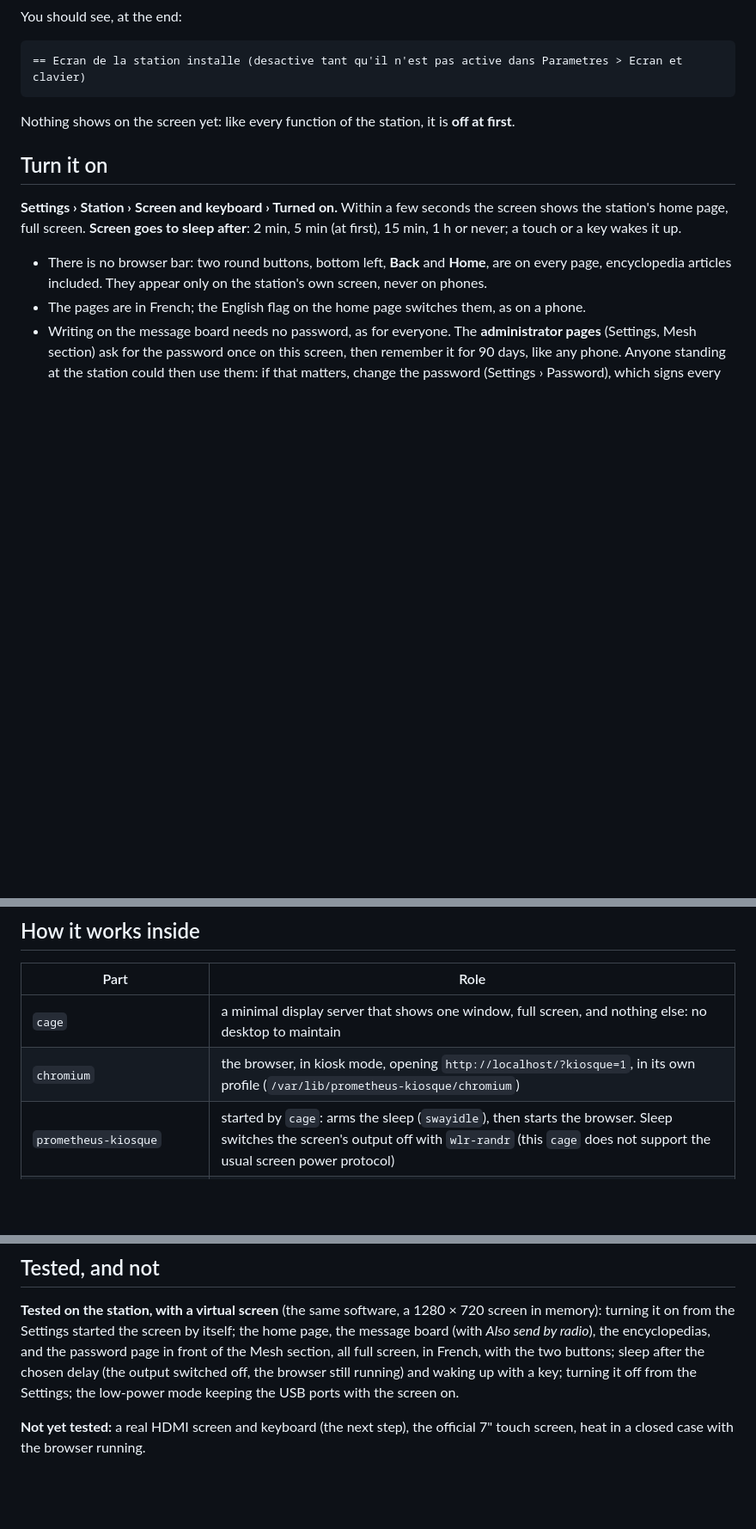
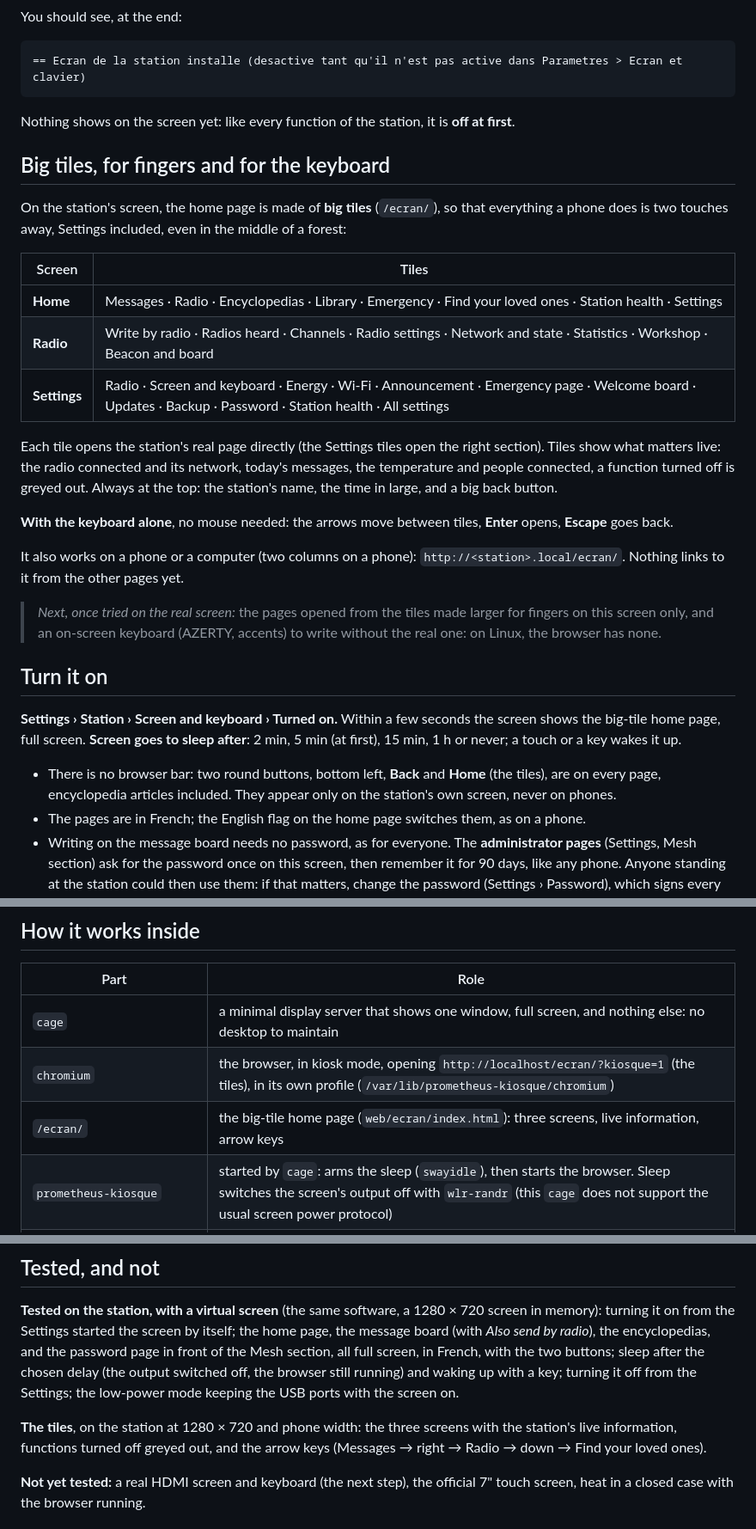
Before and after one commit to Guillain-RDCDE/Prometheus-Station, a Markdown page: docs/19-screen-and-keyboard.md, 3 parts joined by grey strips. Shown: that part at 86% size. Rendered like a GitHub page; blank space fills up the shorter version.

```diff
--- a/docs/19-screen-and-keyboard.md
+++ b/docs/19-screen-and-keyboard.md
@@ -30,11 +41,29 @@ You should see, at the end:
 
 Nothing shows on the screen yet: like every function of the station, it is **off at first**.
 
+## Big tiles, for fingers and for the keyboard
+
+On the station's screen, the home page is made of **big tiles** (`/ecran/`), so that everything a phone does is two touches away, Settings included, even in the middle of a forest:
+
+| Screen | Tiles |
+|---|---|
+| **Home** | Messages · Radio · Encyclopedias · Library · Emergency · Find your loved ones · Station health · Settings |
+| **Radio** | Write by radio · Radios heard · Channels · Radio settings · Network and state · Statistics · Workshop · Beacon and board |
+| **Settings** | Radio · Screen and keyboard · Energy · Wi-Fi · Announcement · Emergency page · Welcome board · Updates · Backup · Password · Station health · All settings |
+
+Each tile opens the station's real page directly (the Settings tiles open the right section). Tiles show what matters live: the radio connected and its network, today's messages, the temperature and people connected, a function turned off is greyed out. Always at the top: the station's name, the time in large, and a big back button.
+
+**With the keyboard alone**, no mouse needed: the arrows move between tiles, **Enter** opens, **Escape** goes back.
+
+It also works on a phone or a computer (two columns on a phone): `http://<station>.local/ecran/`. Nothing links to it from the other pages yet.
+
+> *Next, once tried on the real screen:* the pages opened from the tiles made larger for fingers on this screen only, and an on-screen keyboard (AZERTY, accents) to write without the real one: on Linux, the browser has none.
+
 ## Turn it on
 
-**Settings › Station › Screen and keyboard › Turned on.** Within a few seconds the screen shows the station's home page, full screen. **Screen goes to sleep after**: 2 min, 5 min (at first), 15 min, 1 h or never; a touch or a key wakes it up.
+**Settings › Station › Screen and keyboard › Turned on.** Within a few seconds the screen shows the big-tile home page, full screen. **Screen goes to sleep after**: 2 min, 5 min (at first), 15 min, 1 h or never; a touch or a key wakes it up.
 
-- There is no browser bar: two round buttons, bottom left, **Back** and **Home**, are on every page, encyclopedia articles included. They appear only on the station's own screen, never on phones.
+- There is no browser bar: two round buttons, bottom left, **Back** and **Home** (the tiles), are on every page, encyclopedia articles included. They appear only on the station's own screen, never on phones.
 - The pages are in French; the English flag on the home page switches them, as on a phone.
 - Writing on the message board needs no password, as for everyone. The **administrator pages** (Settings, Mesh section) ask for the password once on this screen, then remember it for 90 days, like any phone. Anyone standing at the station could then use them: if that matters, change the password (Settings › Password), which signs every device out.
 - The **low-power mode** (Settings › Energy) normally switches the USB ports off; it keeps them on while the screen is turned on, so the keyboard keeps working.
@@ -44,7 +73,8 @@ Nothing shows on the screen yet: like every function of the station, it is **off
 | Part | Role |
 |---|---|
 | `cage` | a minimal display server that shows one window, full screen, and nothing else: no desktop to maintain |
-| `chromium` | the browser, in kiosk mode, opening `http://localhost/?kiosque=1`, in its own profile (`/var/lib/prometheus-kiosque/chromium`) |
+| `chromium` | the browser, in kiosk mode, opening `http://localhost/ecran/?kiosque=1` (the tiles), in its own profile (`/var/lib/prometheus-kiosque/chromium`) |
+| `/ecran/` | the big-tile home page (`web/ecran/index.html`): three screens, live information, arrow keys |
 | `prometheus-kiosque` | started by `cage`: arms the sleep (`swayidle`), then starts the browser. Sleep switches the screen's output off with `wlr-randr` (this `cage` does not support the usual screen power protocol) |
 | `prometheus-kiosque.service` | runs it as a dedicated user `kiosque`, with no password and no access to the rest of the station, on its own console |
 | `prometheus-ecran-local` (+ `.path`, `.service`) | applies the setting when it changes and at start-up: starts or stops the screen, restarts the browser only when the screen or its sleep delay changed, and makes the low-power mode re-check the USB ports |
@@ -55,6 +85,8 @@ The two buttons are added by `langue.js` and `annonce.js` when the page was open
 ## Tested, and not
 
 **Tested on the station, with a virtual screen** (the same software, a 1280 × 720 screen in memory): turning it on from the Settings started the screen by itself; the home page, the message board (with *Also send by radio*), the encyclopedias, and the password page in front of the Mesh section, all full screen, in French, with the two buttons; sleep after the chosen delay (the output switched off, the browser still running) and waking up with a key; turning it off from the Settings; the low-power mode keeping the USB ports with the screen on.
+
+**The tiles**, on the station at 1280 × 720 and phone width: the three screens with the station's live information, functions turned off greyed out, and the arrow keys (Messages → right → Radio → down → Find your loved ones).
 
 **Not yet tested:** a real HDMI screen and keyboard (the next step), the official 7" touch screen, heat in a closed case with the browser running.
 
```
Also changed, not shown: other parts of docs/19-screen-and-keyboard.md (+11 -0 lines), docs/16-radio-message-board.md (+2 -0 lines), docs/images/screen-home.png (added), docs/images/screen-radio.png (added), docs/images/screen-settings.png (added), docs/images/settings-radio-beacon.png (added), docs/images/settings-screen.png (added), 5 other files.
